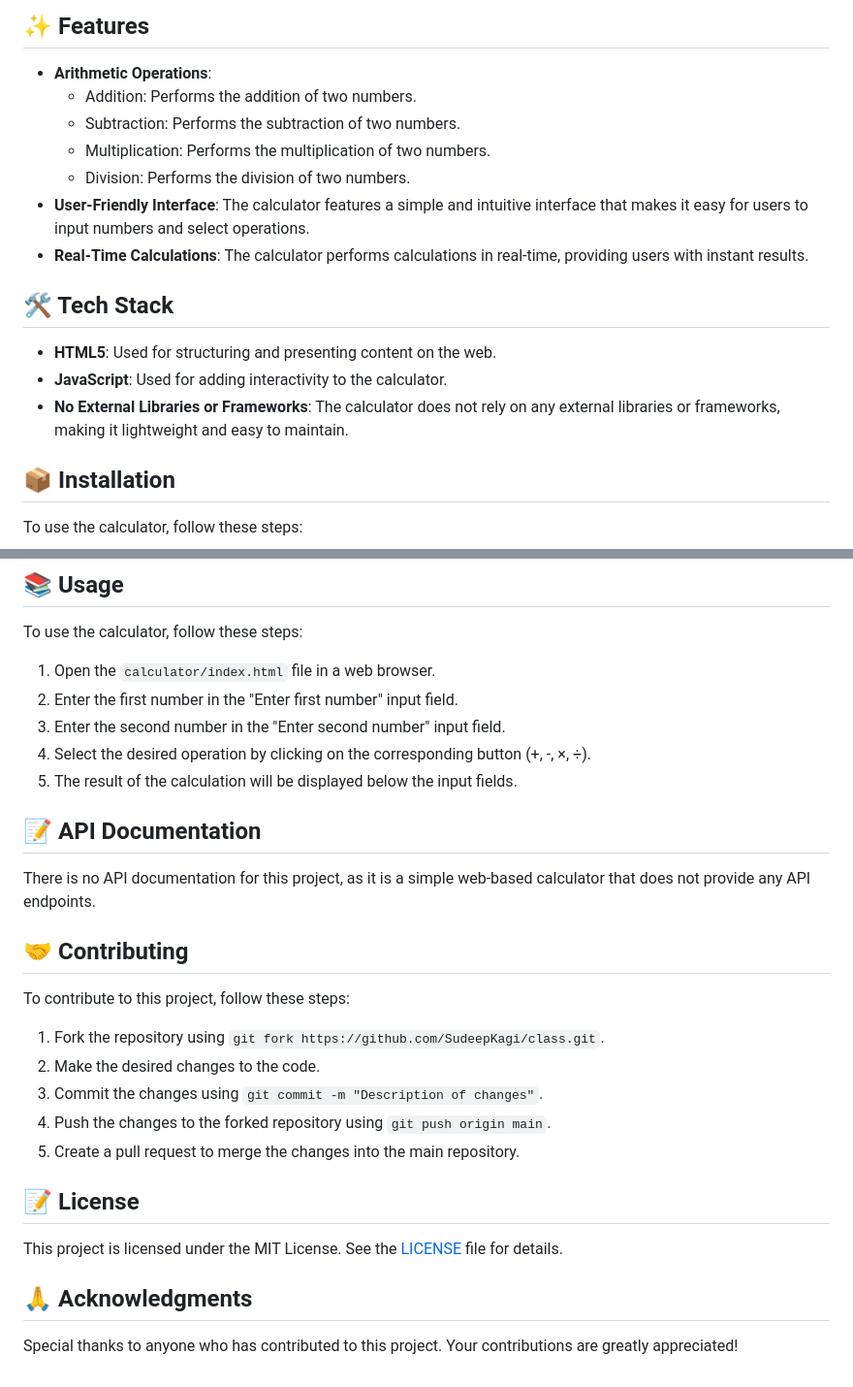
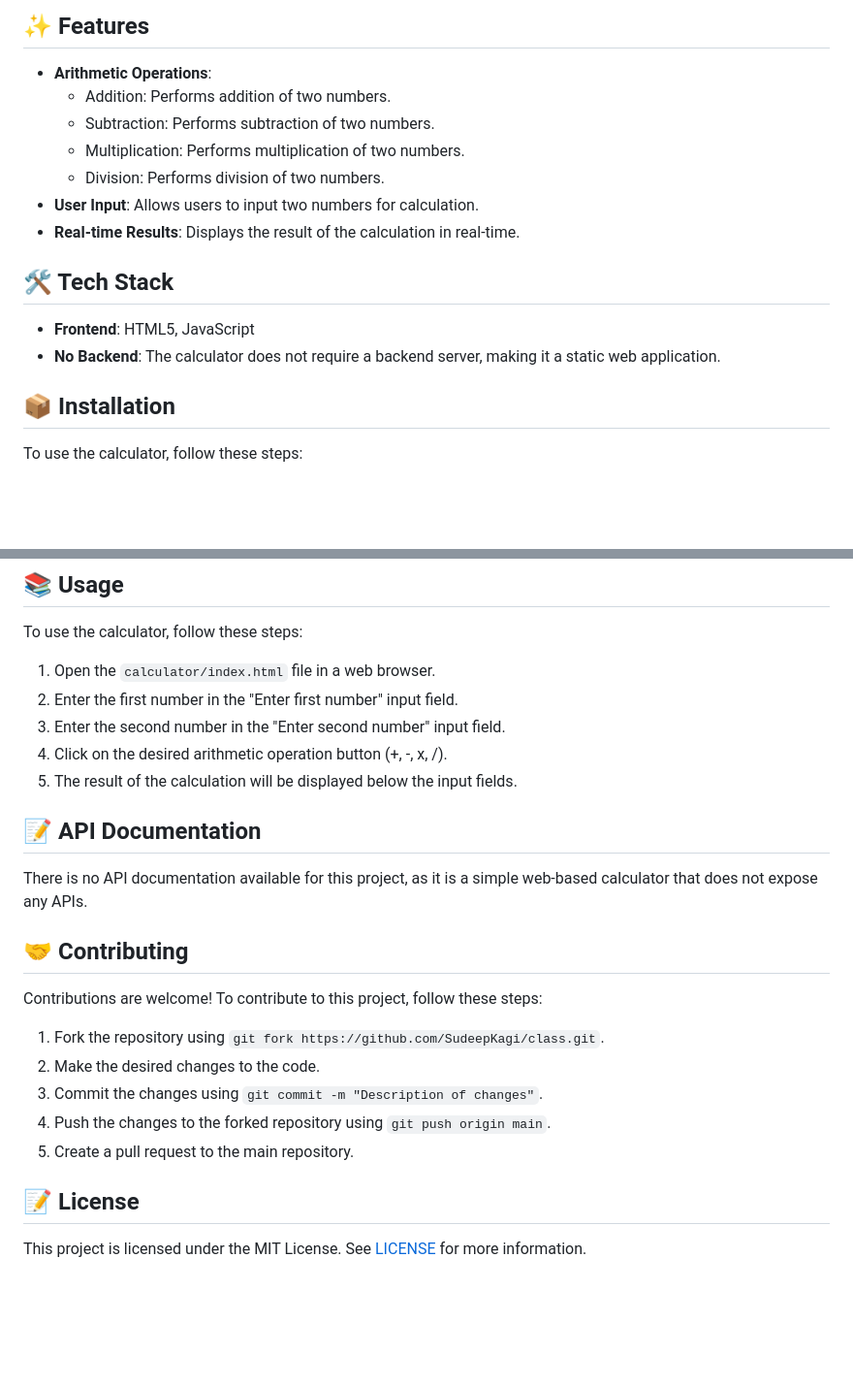
Before and after one commit to SudeepKagi/class, a Markdown page: README.md, 2 parts joined by grey strips. Shown at 97% size. Drawn GitHub-style; blank space fills up the shorter version.

Commit message:
📚 Update README.md via DaemonGit AI

```diff
--- a/README.md
+++ b/README.md
@@ -24,17 +24,16 @@ The class repository is a simple web-based calculator that allows users to perfo
 
 ## ✨ Features
 * **Arithmetic Operations**:
-  + Addition: Performs the addition of two numbers.
-  + Subtraction: Performs the subtraction of two numbers.
-  + Multiplication: Performs the multiplication of two numbers.
-  + Division: Performs the division of two numbers.
-* **User-Friendly Interface**: The calculator features a simple and intuitive interface that makes it easy for users to input numbers and select operations.
-* **Real-Time Calculations**: The calculator performs calculations in real-time, providing users with instant results.
+  + Addition: Performs addition of two numbers.
+  + Subtraction: Performs subtraction of two numbers.
+  + Multiplication: Performs multiplication of two numbers.
+  + Division: Performs division of two numbers.
+* **User Input**: Allows users to input two numbers for calculation.
+* **Real-time Results**: Displays the result of the calculation in real-time.
 
 ## 🛠️ Tech Stack
-* **HTML5**: Used for structuring and presenting content on the web.
-* **JavaScript**: Used for adding interactivity to the calculator.
-* **No External Libraries or Frameworks**: The calculator does not rely on any external libraries or frameworks, making it lightweight and easy to maintain.
+* **Frontend**: HTML5, JavaScript
+* **No Backend**: The calculator does not require a backend server, making it a static web application.
 
 ## 📦 Installation
 To use the calculator, follow these steps:
@@ -47,22 +46,19 @@ To use the calculator, follow these steps:
 1. Open the `calculator/index.html` file in a web browser.
 2. Enter the first number in the "Enter first number" input field.
 3. Enter the second number in the "Enter second number" input field.
-4. Select the desired operation by clicking on the corresponding button (+, -, ×, ÷).
+4. Click on the desired arithmetic operation button (+, -, x, /).
 5. The result of the calculation will be displayed below the input fields.
 
 ## 📝 API Documentation
-There is no API documentation for this project, as it is a simple web-based calculator that does not provide any API endpoints.
+There is no API documentation available for this project, as it is a simple web-based calculator that does not expose any APIs.
 
 ## 🤝 Contributing
-To contribute to this project, follow these steps:
+Contributions are welcome! To contribute to this project, follow these steps:
 1. Fork the repository using `git fork https://github.com/SudeepKagi/class.git`.
 2. Make the desired changes to the code.
 3. Commit the changes using `git commit -m "Description of changes"`.
 4. Push the changes to the forked repository using `git push origin main`.
-5. Create a pull request to merge the changes into the main repository.
+5. Create a pull request to the main repository.
 
 ## 📝 License
-This project is licensed under the MIT License. See the [LICENSE](LICENSE) file for details.
-
-## 🙏 Acknowledgments
-Special thanks to anyone who has contributed to this project. Your contributions are greatly appreciated!
+This project is licensed under the MIT License. See [LICENSE](LICENSE) for more information.
```
